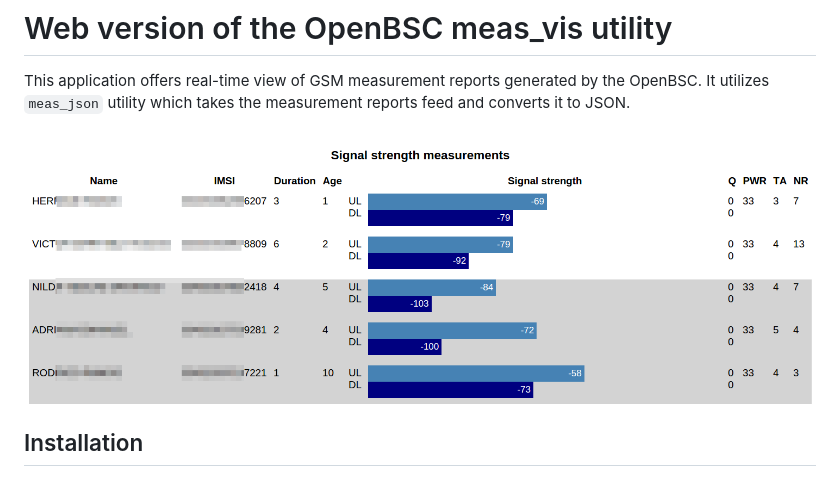
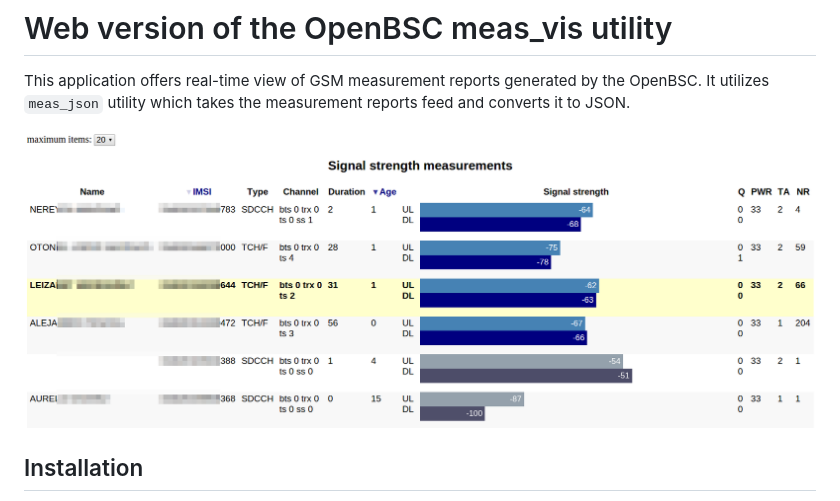
Before and after one commit to whyteks/meas_web, a Markdown page: README.md, the part around the change. Drawn GitHub-style; pictures changed too: meas_json_gui.png (deleted), meas_web_screenshot.png (added).

Commit message:
Update screenshot to reflect recent changes.

```diff
--- a/README.md
+++ b/README.md
@@ -2,7 +2,7 @@
 
 This application offers real-time view of GSM measurement reports generated by the OpenBSC. It utilizes `meas_json` utility which takes the measurement reports feed and converts it to JSON.
 
-![Screenshot](meas_json_gui.png?raw=true)
+![Screenshot](meas_web_screenshot.png?raw=true)
 
 ## Installation
 
```
